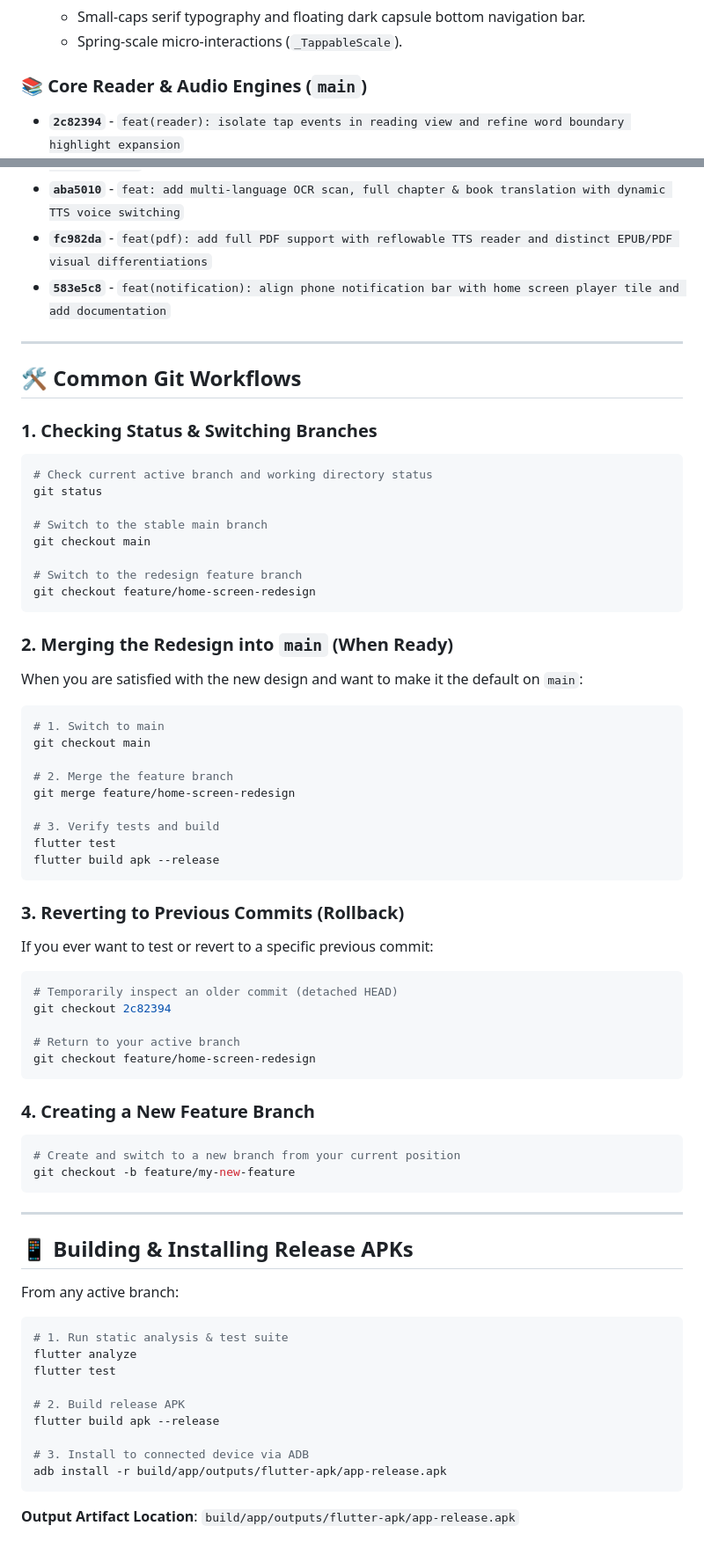
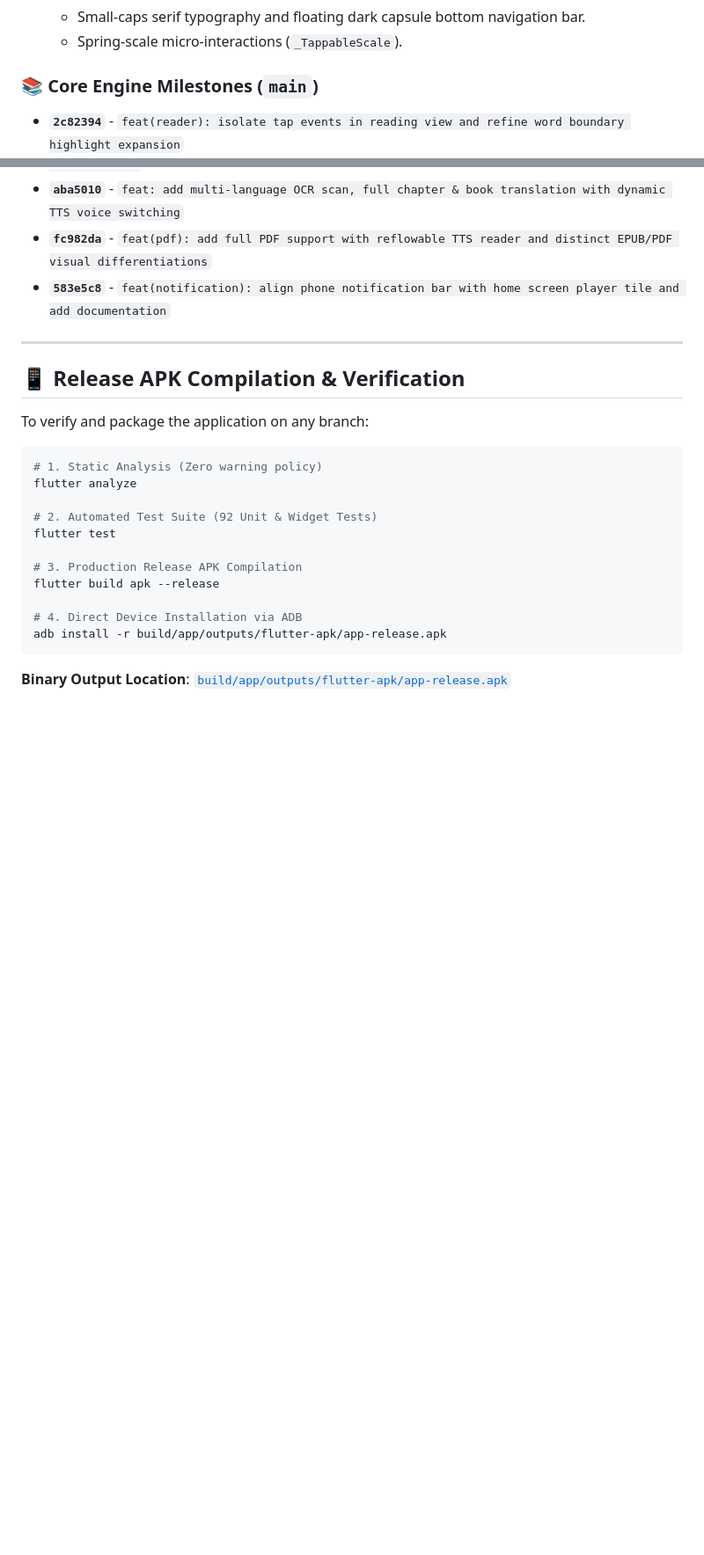
Before and after one commit to Arjun2628/MyShelf, a Markdown page: GIT.md, 2 parts joined by grey strips. Shown at 88% size. GitHub-like rendering; blank space fills up the shorter version.

````diff
--- a/GIT.md
+++ b/GIT.md
@@ -41,7 +200,7 @@ gitGraph
   - Small-caps serif typography and floating dark capsule bottom navigation bar.
   - Spring-scale micro-interactions (`_TappableScale`).
 
-### 📚 Core Reader & Audio Engines (`main`)
+### 📚 Core Engine Milestones (`main`)
 * **`2c82394`** - `feat(reader): isolate tap events in reading view and refine word boundary highlight expansion`
 * **`7109908`** - `feat(session): integrate multi-voice narrator, seamless paragraph playback, and acoustic word synchronization`
 * **`fd26f70`** - `feat(audio): extend audio engine with voice switching, speech rate calibration, and completion handling`
@@ -57,67 +216,23 @@ gitGraph
 
 ---
 
-## 🛠️ Common Git Workflows
+## 📱 Release APK Compilation & Verification
 
-### 1. Checking Status & Switching Branches
-```bash
-# Check current active branch and working directory status
-git status
-
-# Switch to the stable main branch
-git checkout main
-
-# Switch to the redesign feature branch
-git checkout feature/home-screen-redesign
-```
-
-### 2. Merging the Redesign into `main` (When Ready)
-When you are satisfied with the new design and want to make it the default on `main`:
-```bash
-# 1. Switch to main
-git checkout main
-
-# 2. Merge the feature branch
-git merge feature/home-screen-redesign
-
-# 3. Verify tests and build
-flutter test
-flutter build apk --release
-```
-
-### 3. Reverting to Previous Commits (Rollback)
-If you ever want to test or revert to a specific previous commit:
-```bash
-# Temporarily inspect an older commit (detached HEAD)
-git checkout 2c82394
-
-# Return to your active branch
-git checkout feature/home-screen-redesign
-```
-
-### 4. Creating a New Feature Branch
-```bash
-# Create and switch to a new branch from your current position
-git checkout -b feature/my-new-feature
-```
-
----
-
-## 📱 Building & Installing Release APKs
-
-From any active branch:
+To verify and package the application on any branch:
 
 ```bash
-# 1. Run static analysis & test suite
+# 1. Static Analysis (Zero warning policy)
 flutter analyze
+
+# 2. Automated Test Suite (92 Unit & Widget Tests)
 flutter test
 
-# 2. Build release APK
+# 3. Production Release APK Compilation
 flutter build apk --release
 
-# 3. Install to connected device via ADB
+# 4. Direct Device Installation via ADB
 adb install -r build/app/outputs/flutter-apk/app-release.apk
 ```
 
-**Output Artifact Location**:
-`build/app/outputs/flutter-apk/app-release.apk`
+**Binary Output Location**:
+[`build/app/outputs/flutter-apk/app-release.apk`](file:///Users/admin/epub_audio/build/app/outputs/flutter-apk/app-release.apk)
````
Also changed, not shown: other parts of GIT.md (+173 -14 lines).
